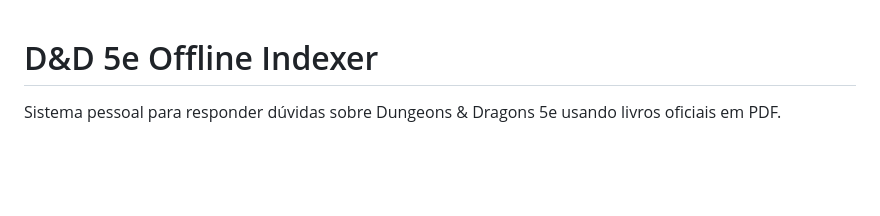
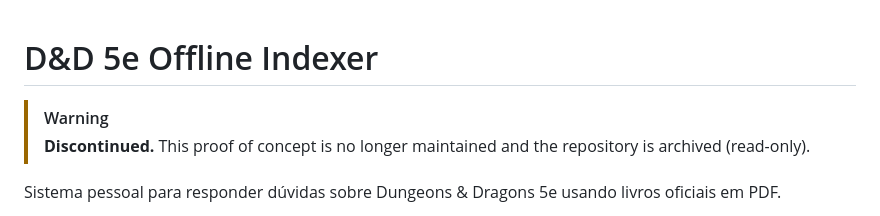
Before and after one commit to raniellimontagna/dnd-offline-indexer, a Markdown page: README.md, the part around the change. Drawn GitHub-style; blank space fills up the shorter version.

Commit message:
docs: mark the project as discontinued (#1)

```diff
--- a/README.md
+++ b/README.md
@@ -1,4 +1,7 @@
 # D&D 5e Offline Indexer
+
+> [!WARNING]
+> **Discontinued.** This proof of concept is no longer maintained and the repository is archived (read-only).
 
 Sistema pessoal para responder dúvidas sobre Dungeons & Dragons 5e usando livros oficiais em PDF.
 
```
